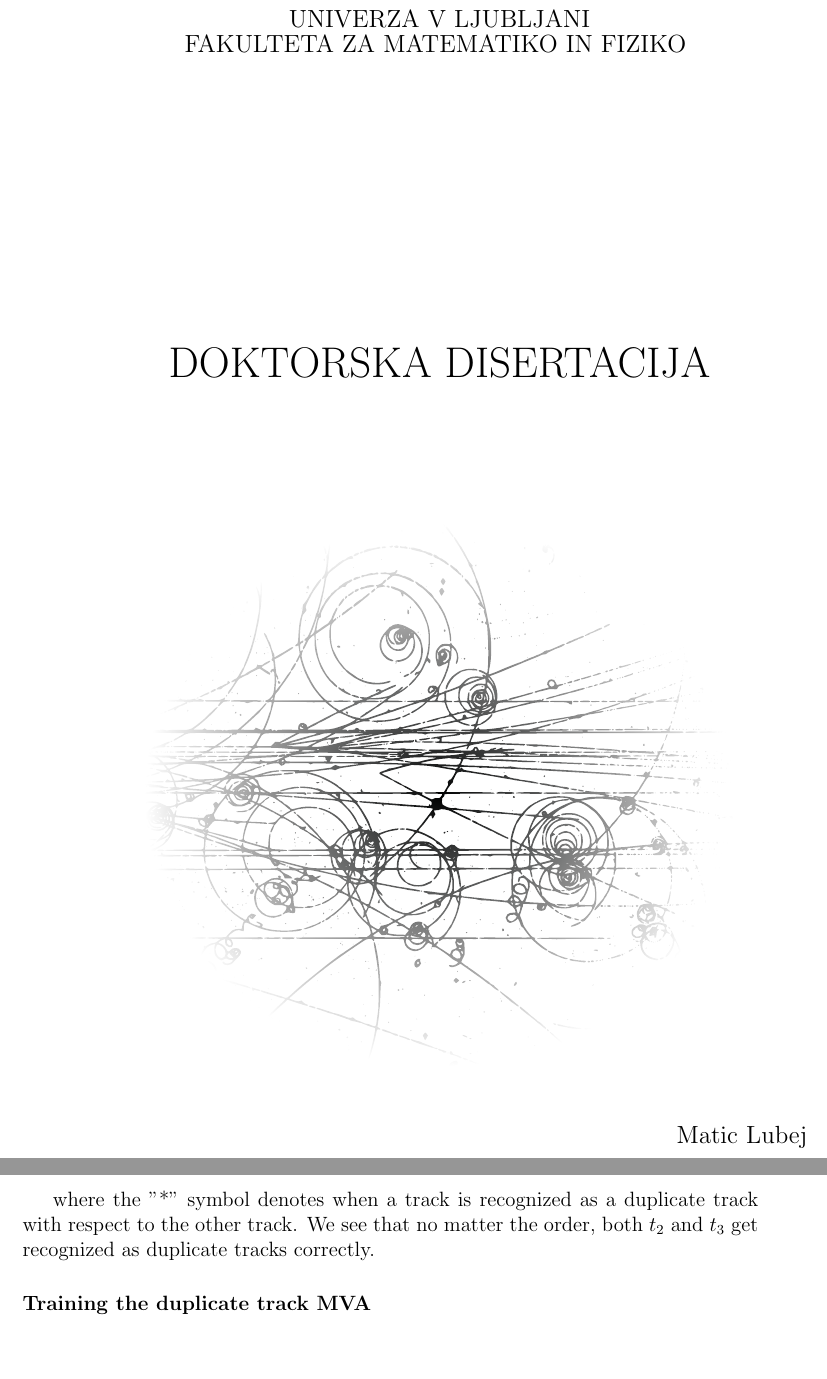
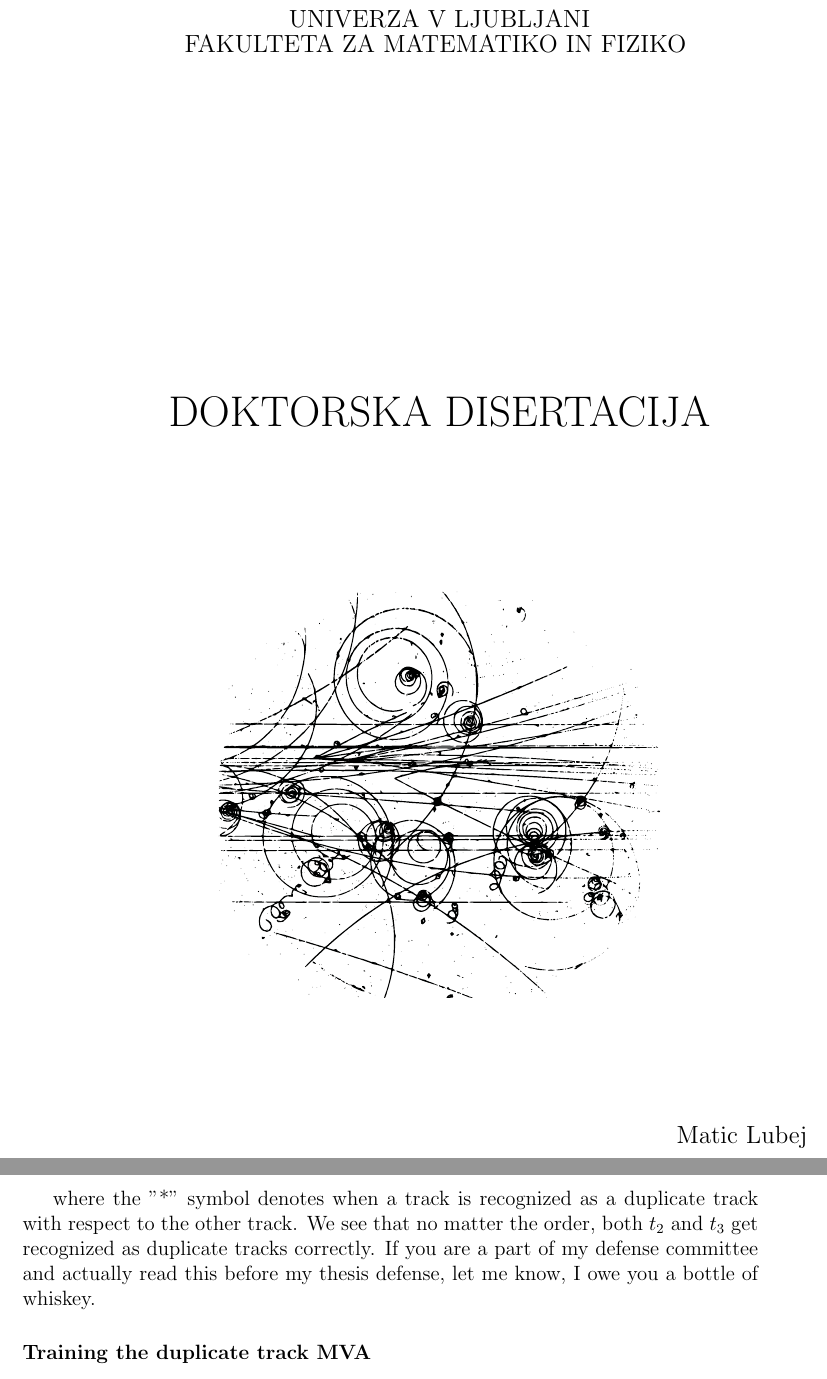
Before and after one commit to mlubej/test_repo, a LaTeX thesis (thesis.tex, which reads chapters/5_roe.tex): two parts of pages 1 and 66 of 137, joined at a grey line, cut so that both start at the same text, the shorter picture padded with empty space. Compiled offline with pdfLaTeX.

Commit message:
adding easter egg

```diff
--- a/chapters/5_roe.tex
+++ b/chapters/5_roe.tex
@@ -296,7 +296,7 @@ where $t_1$ is the original track and $t_2$ and $t_3$ are extra tracks, with $t_
 6.&~\left(t_2,t_3*\right)\quad \to \quad \left(t_1,t_2*\right)\quad \to \quad \left(t_1,t_3*\right),
 \end{align*}
 
-where the "*" symbol denotes when a track is recognized as a duplicate track with respect to the other track. We see that no matter the order, both $t_2$ and $t_3$ get recognized as duplicate tracks correctly.
+where the "*" symbol denotes when a track is recognized as a duplicate track with respect to the other track. We see that no matter the order, both $t_2$ and $t_3$ get recognized as duplicate tracks correctly. If you are a part of my defense committee and actually read this before my thesis defense, let me know, I owe you a bottle of whiskey.
 
 \subsubsection{Training the duplicate track MVA}
 The training procedure is similar as before. The sample of tracks from duplicate track pairs is now fed into an MVA, which is trained to distinguish duplicate tracks from good tracks. The training dataset contains
--- a/thesis.tex
+++ b/thesis.tex
@@ -71,19 +71,19 @@
 FAKULTETA ZA MATEMATIKO IN FIZIKO
 }
 
-\vspace{6cm}
+\vspace{7cm}
 
 {\huge DOKTORSKA DISERTACIJA}
 
-\vspace{6cm}
+\vspace{5cm}
 
 \tikzfading[name=fade out,
 inner color=transparent!0,
-outer color=transparent!100]
+outer color=transparent!0]
 % Now we use the fading in another picture:
 \begin{tikzpicture}[remember picture, overlay]
 \node[opacity=1.0,inner sep=0pt, scope fading=fade out] at (0,-2)
-{\includegraphics[width=0.8\linewidth]{bc_1}};
+{\includegraphics[width=0.6\linewidth]{bc_1}};
 \end{tikzpicture}
 
 \vfill
```
